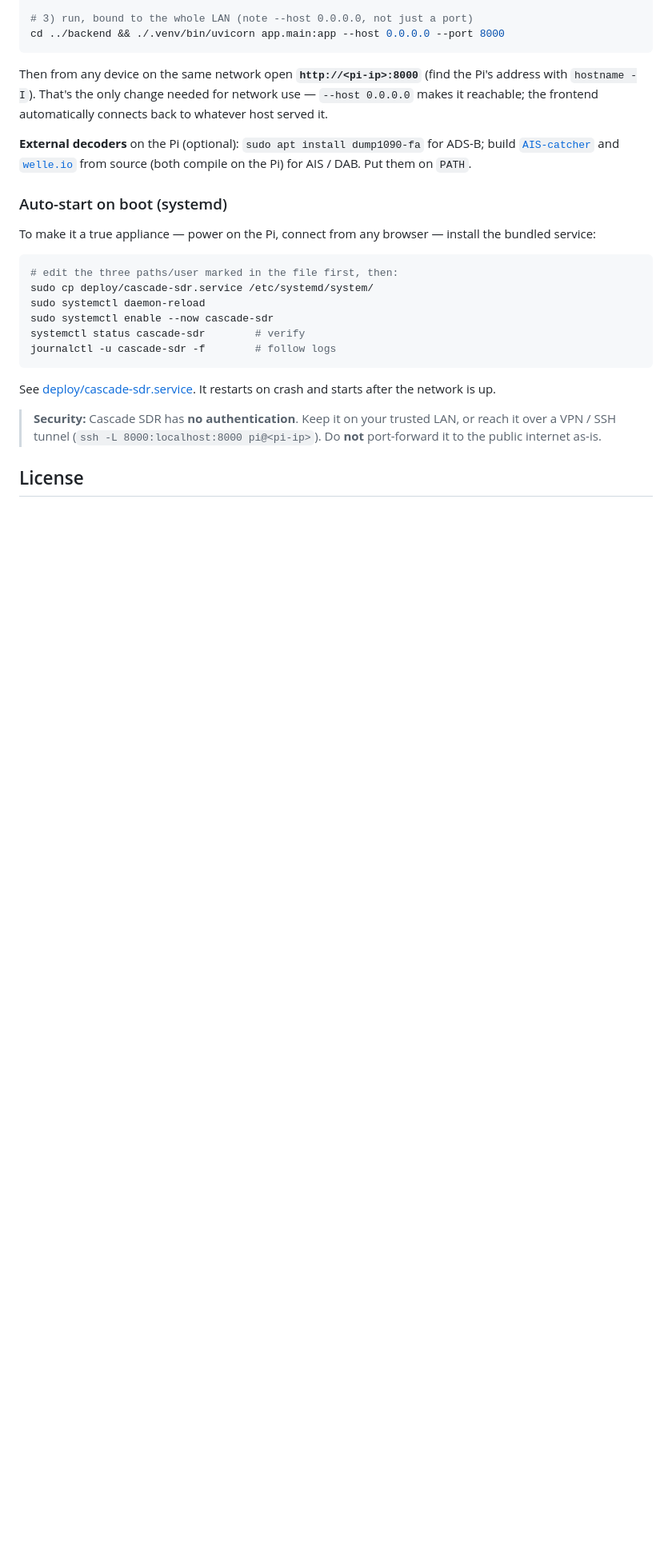
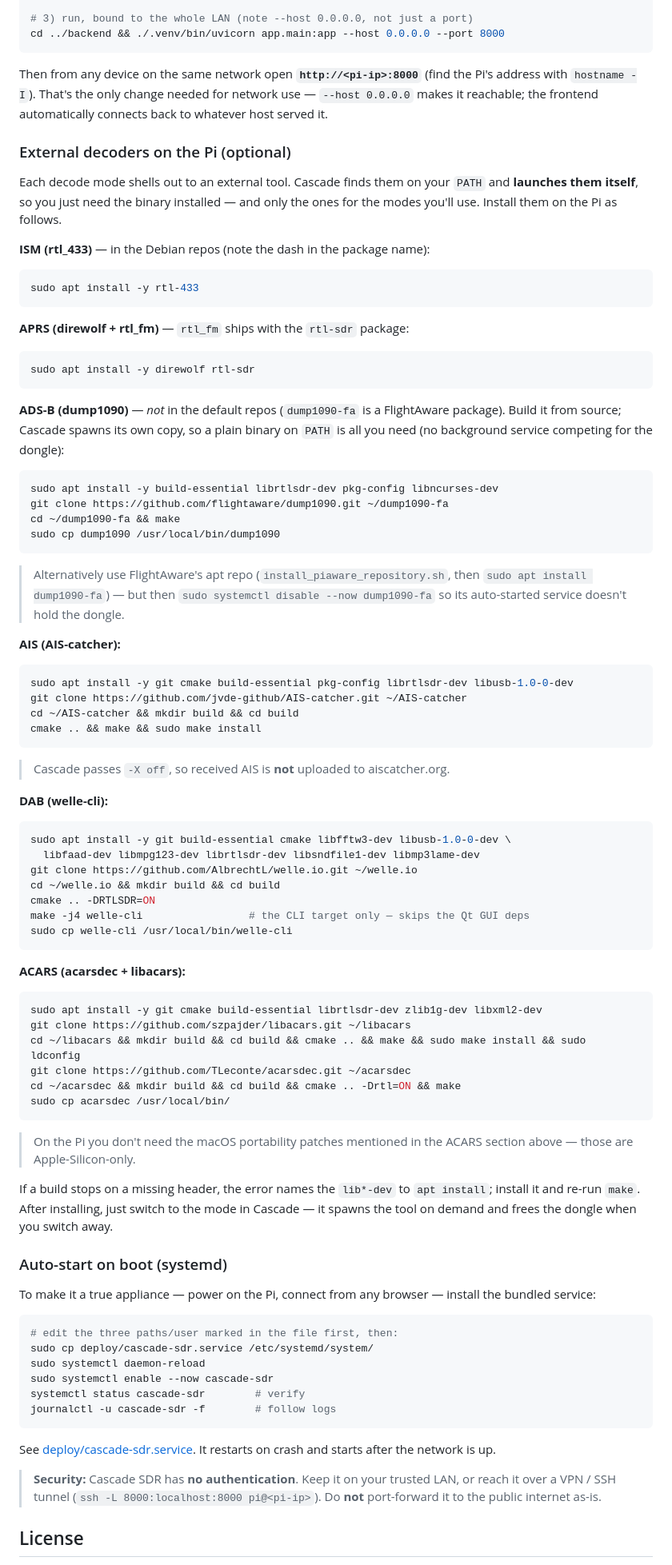
Before and after one commit to rzfk2v/Cascade-SDR, a Markdown page: README.md, the part around the change. Shown at 80% size. Rendered like a GitHub page; blank space fills up the shorter version.

Commit message:
docs: real install steps for external decoders on the Pi
The Pi section just said "build from source" with no steps, and wrongly
suggested `apt install dump1090-fa` (not in the default repos). Replaced with
per-tool instructions: rtl_433 + direwolf/rtl_fm via apt; dump1090, AIS-catcher,
welle-cli and acarsdec from source with copy-paste commands and the gotchas
(dump1090-fa service grabs the dongle; welle-cli target skips Qt; -X off for AIS).

Co-Authored-By: Claude Opus 4.8 <noreply@anthropic.com>

````diff
--- a/README.md
+++ b/README.md
@@ -542,10 +542,80 @@ Pi's address with `hostname -I`). That's the only change needed for network use
 `--host 0.0.0.0` makes it reachable; the frontend automatically connects back to
 whatever host served it.
 
-**External decoders** on the Pi (optional): `sudo apt install dump1090-fa` for
-ADS-B; build [`AIS-catcher`](https://github.com/jvde-github/AIS-catcher) and
-[`welle.io`](https://github.com/AlbrechtL/welle.io) from source (both compile on
-the Pi) for AIS / DAB. Put them on `PATH`.
+### External decoders on the Pi (optional)
+
+Each decode mode shells out to an external tool. Cascade finds them on your
+`PATH` and **launches them itself**, so you just need the binary installed — and
+only the ones for the modes you'll use. Install them on the Pi as follows.
+
+**ISM (rtl_433)** — in the Debian repos (note the dash in the package name):
+
+```bash
+sudo apt install -y rtl-433
+```
+
+**APRS (direwolf + rtl_fm)** — `rtl_fm` ships with the `rtl-sdr` package:
+
+```bash
+sudo apt install -y direwolf rtl-sdr
+```
+
+**ADS-B (dump1090)** — *not* in the default repos (`dump1090-fa` is a FlightAware
+package). Build it from source; Cascade spawns its own copy, so a plain binary on
+`PATH` is all you need (no background service competing for the dongle):
+
+```bash
+sudo apt install -y build-essential librtlsdr-dev pkg-config libncurses-dev
+git clone https://github.com/flightaware/dump1090.git ~/dump1090-fa
+cd ~/dump1090-fa && make
+sudo cp dump1090 /usr/local/bin/dump1090
+```
+
+> Alternatively use FlightAware's apt repo (`install_piaware_repository.sh`, then
+> `sudo apt install dump1090-fa`) — but then `sudo systemctl disable --now
+> dump1090-fa` so its auto-started service doesn't hold the dongle.
+
+**AIS (AIS-catcher):**
+
+```bash
+sudo apt install -y git cmake build-essential pkg-config librtlsdr-dev libusb-1.0-0-dev
+git clone https://github.com/jvde-github/AIS-catcher.git ~/AIS-catcher
+cd ~/AIS-catcher && mkdir build && cd build
+cmake .. && make && sudo make install
+```
+
+> Cascade passes `-X off`, so received AIS is **not** uploaded to aiscatcher.org.
+
+**DAB (welle-cli):**
+
+```bash
+sudo apt install -y git build-essential cmake libfftw3-dev libusb-1.0-0-dev \
+  libfaad-dev libmpg123-dev librtlsdr-dev libsndfile1-dev libmp3lame-dev
+git clone https://github.com/AlbrechtL/welle.io.git ~/welle.io
+cd ~/welle.io && mkdir build && cd build
+cmake .. -DRTLSDR=ON
+make -j4 welle-cli                 # the CLI target only — skips the Qt GUI deps
+sudo cp welle-cli /usr/local/bin/welle-cli
+```
+
+**ACARS (acarsdec + libacars):**
+
+```bash
+sudo apt install -y git cmake build-essential librtlsdr-dev zlib1g-dev libxml2-dev
+git clone https://github.com/szpajder/libacars.git ~/libacars
+cd ~/libacars && mkdir build && cd build && cmake .. && make && sudo make install && sudo ldconfig
+git clone https://github.com/TLeconte/acarsdec.git ~/acarsdec
+cd ~/acarsdec && mkdir build && cd build && cmake .. -Drtl=ON && make
+sudo cp acarsdec /usr/local/bin/
+```
+
+> On the Pi you don't need the macOS portability patches mentioned in the ACARS
+> section above — those are Apple-Silicon-only.
+
+If a build stops on a missing header, the error names the `lib*-dev` to
+`apt install`; install it and re-run `make`. After installing, just switch to the
+mode in Cascade — it spawns the tool on demand and frees the dongle when you
+switch away.
 
 ### Auto-start on boot (systemd)
 
````
